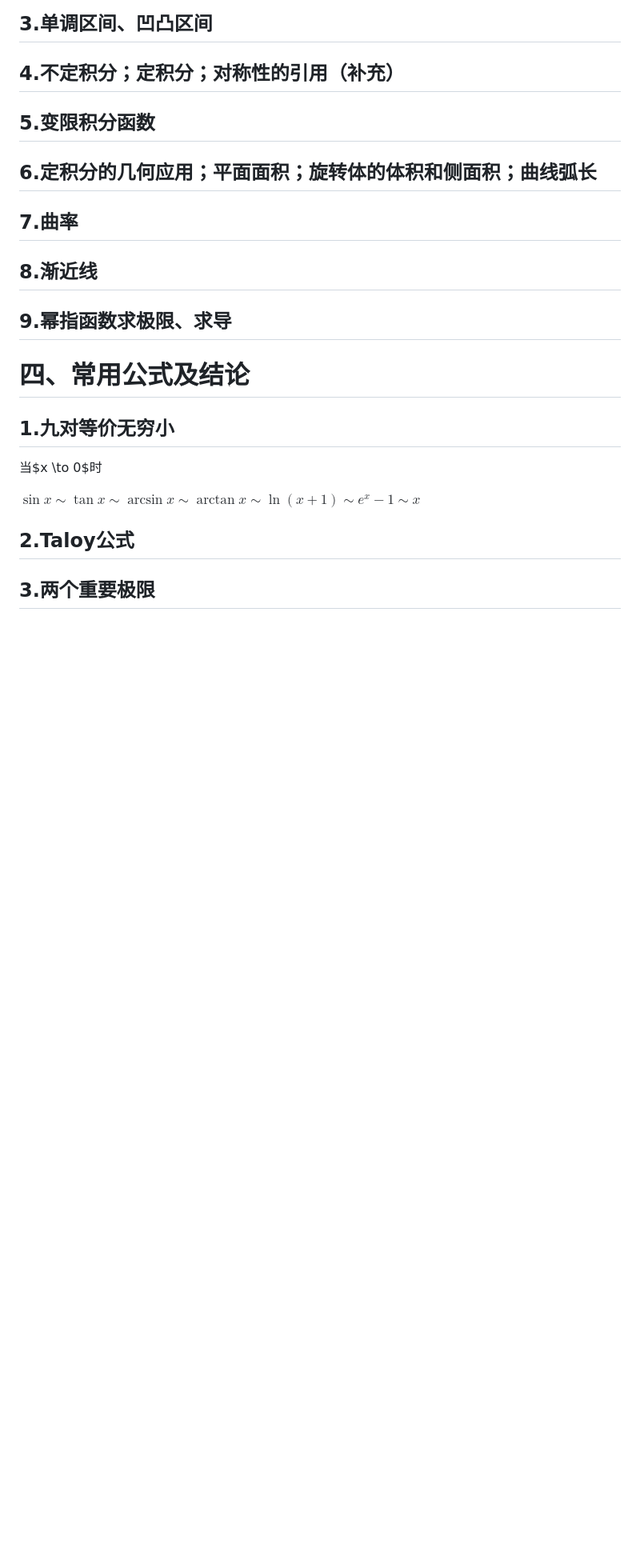
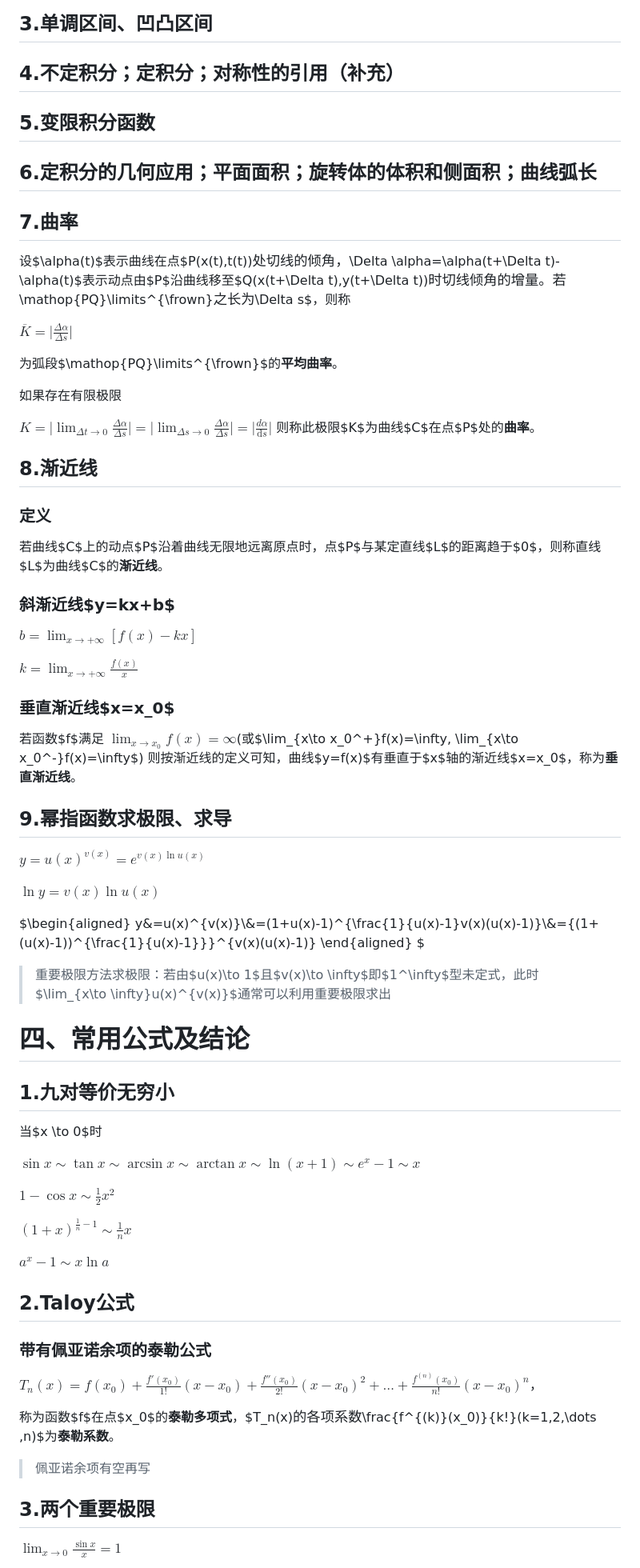
Before and after one commit to pythagodzi11a/forStudy, a Markdown page: 复习/数分/知识点整理.md, the part around one of its changes. Shown at 80% size. Rendered like a GitHub page; blank space fills up the shorter version.

```diff
--- a/复习/数分/知识点整理.md
+++ b/复习/数分/知识点整理.md
@@ -282,10 +282,42 @@ $F'(x)=f(x),x\in I$
 ## 6.定积分的几何应用；平面面积；旋转体的体积和侧面积；曲线弧长
 
 ## 7.曲率
+设$\alpha(t)$表示曲线在点$P(x(t),t(t))$处切线的倾角，$\Delta \alpha=\alpha(t+\Delta t)-\alpha(t)$表示动点由$P$沿曲线移至$Q(x(t+\Delta t),y(t+\Delta t))$时切线倾角的增量。若$\mathop{PQ}\limits^{\frown}$之长为$\Delta s$，则称
+
+$\overline{K}=\vert\frac{\Delta \alpha}{\Delta s}\vert$
+
+为弧段$\mathop{PQ}\limits^{\frown}$的**平均曲率**。
+
+如果存在有限极限
+
+$K=\vert \lim_{\Delta t \to 0}\frac{\Delta \alpha}{\Delta s}\vert=\vert \lim_{\Delta s \to 0}\frac{\Delta \alpha}{\Delta s}\vert=\vert \frac{d\alpha}{\mathrm{d}s}\vert$
+则称此极限$K$为曲线$C$在点$P$处的**曲率**。
 
 ## 8.渐近线
+### 定义
+若曲线$C$上的动点$P$沿着曲线无限地远离原点时，点$P$与某定直线$L$的距离趋于$0$，则称直线$L$为曲线$C$的**渐近线**。
+
+### 斜渐近线$y=kx+b$
+$b=\lim_{x \to +\infty}[f(x)-kx]$
+
+$k=\lim_{x \to +\infty}\frac{f(x)}{x}$
+
+### 垂直渐近线$x=x_0$
+若函数$f$满足
+$\lim_{x\to x_0}f(x)=\infty$(或$\lim_{x\to x_0^+}f(x)=\infty, \lim_{x\to x_0^-}f(x)=\infty$)
+则按渐近线的定义可知，曲线$y=f(x)$有垂直于$x$轴的渐近线$x=x_0$，称为**垂直渐近线**。
 
 ## 9.幂指函数求极限、求导
+$y=u(x)^{v(x)}=e^{v(x)\ln u(x)}$
+
+$\ln y = v(x)\ln u(x)$
+
+$\begin{aligned}
+   y&=u(x)^{v(x)}\\&=(1+u(x)-1)^{\frac{1}{u(x)-1}v(x)(u(x)-1)}\\&=\{(1+(u(x)-1))^{\frac{1}{u(x)-1}}\}^{v(x)(u(x)-1)}
+\end{aligned}
+$
+>重要极限方法求极限：若由$u(x)\to 1$且$v(x)\to \infty$即$1^\infty$型未定式，此时$\lim_{x\to \infty}u(x)^{v(x)}$通常可以利用重要极限求出
+
 
 # 四、常用公式及结论
 ## 1.九对等价无穷小
@@ -293,7 +325,20 @@ $F'(x)=f(x),x\in I$
 
 $\sin x \sim \tan x \sim \arcsin x \sim \arctan x \sim \ln(x+1) \sim e^x-1 \sim x$
 
+$1-\cos x \sim \frac{1}{2}x^2$
+
+$(1+x)^{\frac{1}{n}-1} \sim \frac{1}{n}x$
+
+$a^x-1 \sim x\ln a$
+
 ## 2.Taloy公式
+### 带有佩亚诺余项的泰勒公式
+$T_n(x)=f(x_0)+\frac{f'(x_0)}{1!}(x-x_0)+\frac{f''(x_0)}{2!}(x-x_0)^2+\dots +\frac{f^{(n)}(x_0)}{n!}(x-x_0)^n$，
+
+称为函数$f$在点$x_0$的**泰勒多项式**，$T_n(x)$的各项系数$\frac{f^{(k)}(x_0)}{k!}(k=1,2,\dots ,n)$为**泰勒系数**。
+
+>佩亚诺余项有空再写
 
 ## 3.两个重要极限
+$\lim_{x\to 0}\frac{\sin x}{x}=1$
 
```
Also changed, not shown: other parts of 复习/数分/知识点整理.md (+24 -5 lines).
